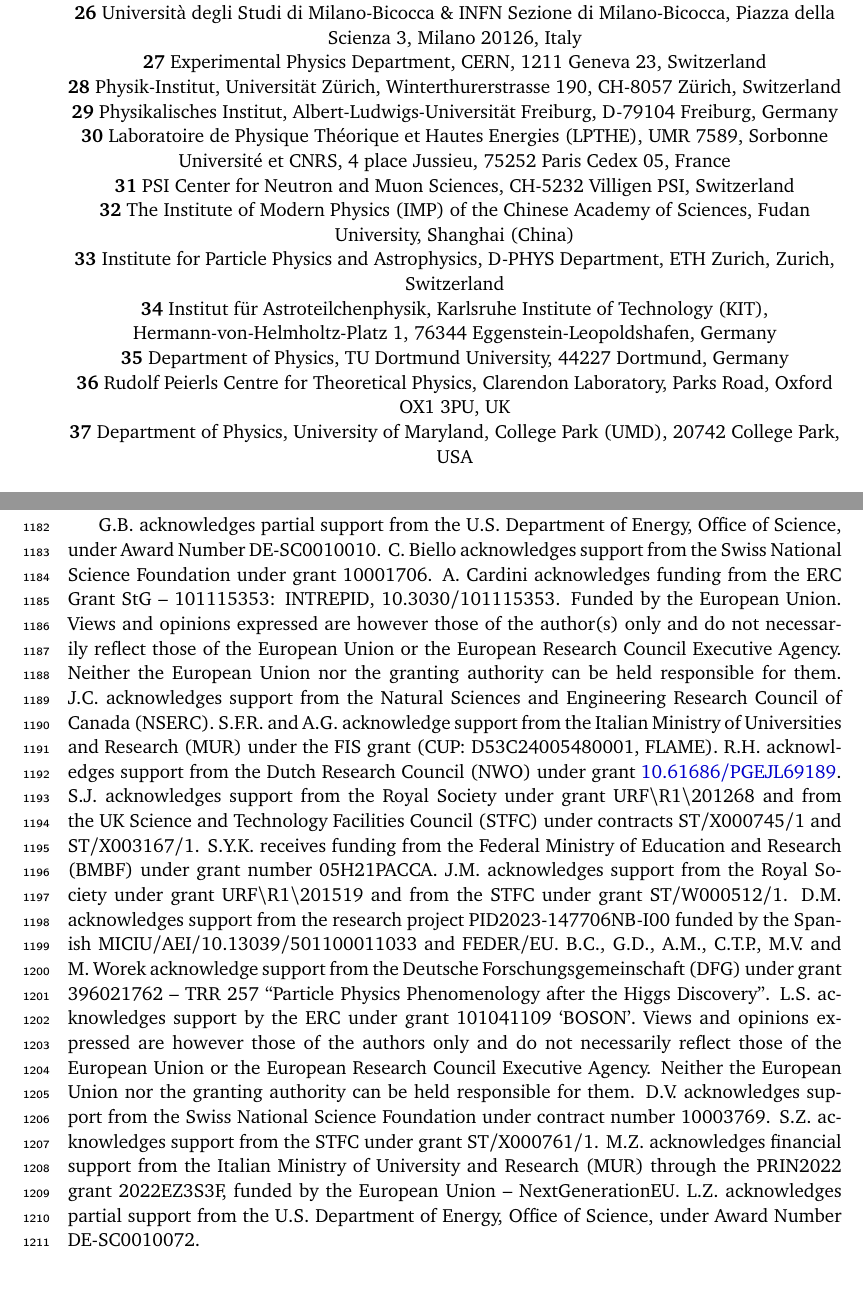
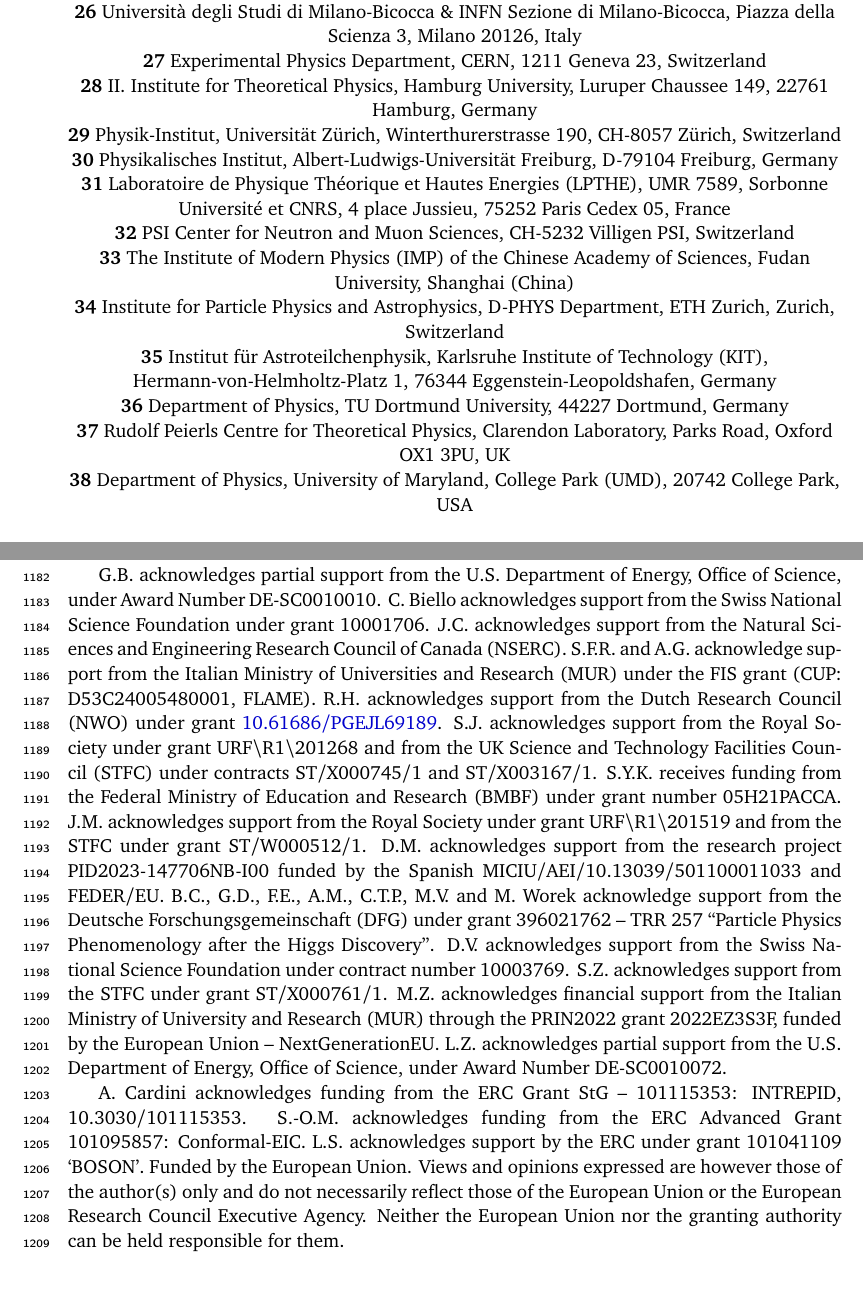
Before and after one commit to bmistlbe/InclusiveHXSUpdate, a LaTeX document (InclusiveXSUpdate.tex): two parts of pages 2 and 39 of 111, joined at a grey line, cut so that both start at the same text. Compiled offline with pdfLaTeX.

Commit message:
Updated author list and ackn.

```diff
--- a/InclusiveXSUpdate.tex
+++ b/InclusiveXSUpdate.tex
@@ -166,16 +168,17 @@
   {\bf 25} Department of Physics and Astronomy, School of Mathematical and Physical Sciences, University of Sussex, Brighton, BN1 9RH, UK\\
   {\bf 26} Universit\`{a} degli Studi di Milano-Bicocca \& INFN Sezione di Milano-Bicocca, Piazza della Scienza 3, Milano 20126, Italy\\
   {\bf 27} Experimental Physics Department, CERN, 1211 Geneva 23, Switzerland\\
-  {\bf 28} Physik-Institut, Universit\"at Z\"urich, Winterthurerstrasse 190, CH-8057 Z\"urich, Switzerland\\
-  {\bf 29} Physikalisches Institut, Albert-Ludwigs-Universit\"at Freiburg, D-79104 Freiburg, Germany\\
-  {\bf 30} Laboratoire de Physique Th\'eorique et Hautes Energies (LPTHE), UMR 7589, Sorbonne Universit\'e et CNRS, 4 place Jussieu, 75252 Paris Cedex 05, France\\
-  {\bf 31} PSI Center for Neutron and Muon Sciences, CH-5232 Villigen PSI, Switzerland\\
-  {\bf 32} The Institute of Modern Physics (IMP) of the Chinese Academy of Sciences, Fudan University, Shanghai (China)\\
-  {\bf 33} Institute for Particle Physics and Astrophysics, D-PHYS Department, ETH Zurich, Zurich, Switzerland\\
-  {\bf 34} Institut f\"ur Astroteilchenphysik, Karlsruhe Institute of Technology (KIT), Hermann-von-Helmholtz-Platz 1, 76344 Eggenstein-Leopoldshafen, Germany\\
-  {\bf 35} Department of Physics, TU Dortmund University, 44227 Dortmund, Germany\\
-  {\bf 36} Rudolf Peierls Centre for Theoretical Physics, Clarendon Laboratory, Parks Road, Oxford OX1 3PU, UK\\
-  {\bf 37} Department of Physics, University of Maryland, College Park (UMD), 20742 College Park, USA
+  {\bf 28} II. Institute for Theoretical Physics, Hamburg University, Luruper Chaussee 149, 22761 Hamburg, Germany\\
+  {\bf 29} Physik-Institut, Universit\"at Z\"urich, Winterthurerstrasse 190, CH-8057 Z\"urich, Switzerland\\
+  {\bf 30} Physikalisches Institut, Albert-Ludwigs-Universit\"at Freiburg, D-79104 Freiburg, Germany\\
+  {\bf 31} Laboratoire de Physique Th\'eorique et Hautes Energies (LPTHE), UMR 7589, Sorbonne Universit\'e et CNRS, 4 place Jussieu, 75252 Paris Cedex 05, France\\
+  {\bf 32} PSI Center for Neutron and Muon Sciences, CH-5232 Villigen PSI, Switzerland\\
+  {\bf 33} The Institute of Modern Physics (IMP) of the Chinese Academy of Sciences, Fudan University, Shanghai (China)\\
+  {\bf 34} Institute for Particle Physics and Astrophysics, D-PHYS Department, ETH Zurich, Zurich, Switzerland\\
+  {\bf 35} Institut f\"ur Astroteilchenphysik, Karlsruhe Institute of Technology (KIT), Hermann-von-Helmholtz-Platz 1, 76344 Eggenstein-Leopoldshafen, Germany\\
+  {\bf 36} Department of Physics, TU Dortmund University, 44227 Dortmund, Germany\\
+  {\bf 37} Rudolf Peierls Centre for Theoretical Physics, Clarendon Laboratory, Parks Road, Oxford OX1 3PU, UK\\
+  {\bf 38} Department of Physics, University of Maryland, College Park (UMD), 20742 College Park, USA
  }
 %%%%%%%%%% END TODO: AFFILIATIONS
 %%%%%%%%%% TODO: EMAIL
@@ -322,11 +325,6 @@
 Science, under Award Number DE-SC0010010.
 C.~Biello acknowledges support from the Swiss National Science Foundation under
 grant 10001706.
-A.~Cardini acknowledges funding from the ERC Grant StG -- 101115353: INTREPID,
-10.3030/101115353. Funded by the European Union. Views and opinions expressed
-are however those of the author(s) only and do not necessarily reflect those of
-the European Union or the European Research Council Executive Agency. Neither
-the European Union nor the granting authority can be held responsible for them.
 J.C. acknowledges support from the Natural Sciences and Engineering Research
 Council of Canada (NSERC).
 S.F.R. and A.G. acknowledge support from the Italian Ministry of Universities
@@ -342,14 +340,9 @@
 URF{\textbackslash}R1{\textbackslash}201519 and from the STFC under grant ST/W000512/1.
 D.M. acknowledges support from the research project PID2023-147706NB-I00
 funded by the Spanish MICIU/AEI/10.13039/501100011033 and FEDER/EU.
-B.C., G.D., A.M., C.T.P., M.V. and M.~Worek acknowledge support from the Deutsche Forschungsgemeinschaft
+B.C., G.D., F.E., A.M., C.T.P., M.V. and M.~Worek acknowledge support from the Deutsche Forschungsgemeinschaft
 (DFG) under grant 396021762 -- TRR 257 ``Particle Physics Phenomenology after the
 Higgs Discovery''.
-L.S. acknowledges support by the ERC under grant 101041109 `BOSON'. Views and
-opinions expressed are however those of the authors only and do not necessarily
-reflect those of the European Union or the European Research Council Executive
-Agency. Neither the European Union nor the granting authority can be held
-responsible for them.
 D.V. acknowledges support from the Swiss National Science Foundation under
 contract number 10003769.
 S.Z. acknowledges support from the STFC under grant ST/X000761/1.
@@ -358,6 +351,16 @@
 Union -- NextGenerationEU.
 L.Z. acknowledges partial support from the U.S. Department of Energy, Office of
 Science, under Award Number DE-SC0010072.
+
+A.~Cardini acknowledges funding from the ERC Grant StG -- 101115353: INTREPID,
+10.3030/101115353.
+S.-O.M. acknowledges funding from the ERC Advanced Grant 101095857:
+Conformal-EIC.
+L.S. acknowledges support by the ERC under grant 101041109 `BOSON'.
+Funded by the European Union. Views and opinions expressed are however those of
+the author(s) only and do not necessarily reflect those of the European Union or
+the European Research Council Executive Agency. Neither the European Union nor
+the granting authority can be held responsible for them.
 \newpage
 \appendix
 %%%%%%%%%%%%%%%%%%%%%%%%%%%%%%%%%%%%%%%%%  All the tables
```
Also changed, not shown: InclusiveXSUpdate.tex (22 more changed lines).
